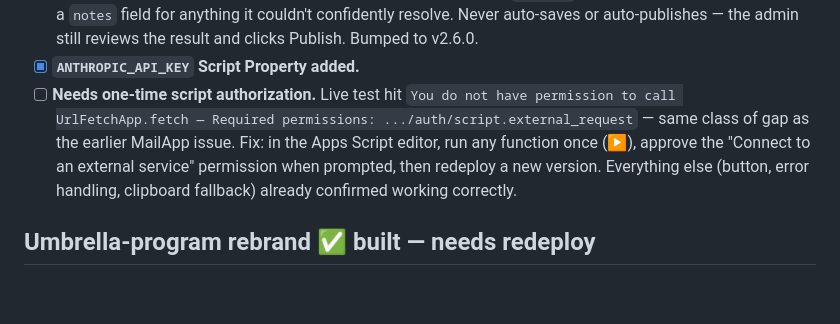
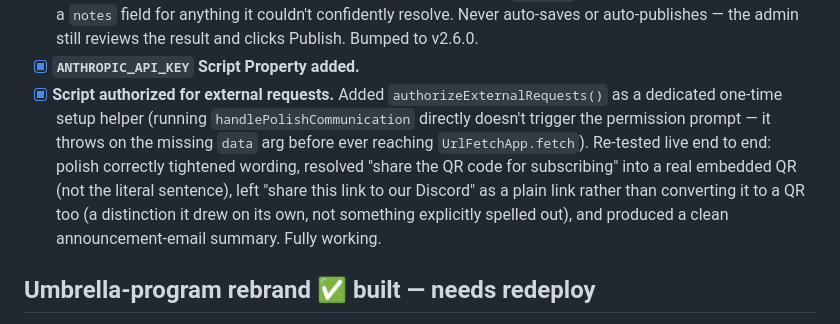
Before and after one commit to vicksburgcontrolfreaks/vcs-robotics-club, a Markdown page: TODO.md, the part around the change. Drawn GitHub-style; blank space fills up the shorter version.

Commit message:
TODO.md: confirm AI polish fully working after live end-to-end test

```diff
--- a/TODO.md
+++ b/TODO.md
@@ -109,12 +109,14 @@ with an email loop attached.
       `notes` field for anything it couldn't confidently resolve. Never auto-saves or auto-publishes
       — the admin still reviews the result and clicks Publish. Bumped to v2.6.0.
 - [x] **`ANTHROPIC_API_KEY` Script Property added.**
-- [ ] **Needs one-time script authorization.** Live test hit
-      `You do not have permission to call UrlFetchApp.fetch — Required permissions:
-      .../auth/script.external_request` — same class of gap as the earlier MailApp issue. Fix: in
-      the Apps Script editor, run any function once (▶), approve the "Connect to an external
-      service" permission when prompted, then redeploy a new version. Everything else (button,
-      error handling, clipboard fallback) already confirmed working correctly.
+- [x] **Script authorized for external requests.** Added `authorizeExternalRequests()` as a
+      dedicated one-time setup helper (running `handlePolishCommunication` directly doesn't trigger
+      the permission prompt — it throws on the missing `data` arg before ever reaching
+      `UrlFetchApp.fetch`). Re-tested live end to end: polish correctly tightened wording, resolved
+      "share the QR code for subscribing" into a real embedded QR (not the literal sentence), left
+      "share this link to our Discord" as a plain link rather than converting it to a QR too (a
+      distinction it drew on its own, not something explicitly spelled out), and produced a clean
+      announcement-email summary. Fully working.
 
 ## Umbrella-program rebrand ✅ built — needs redeploy
 
```
